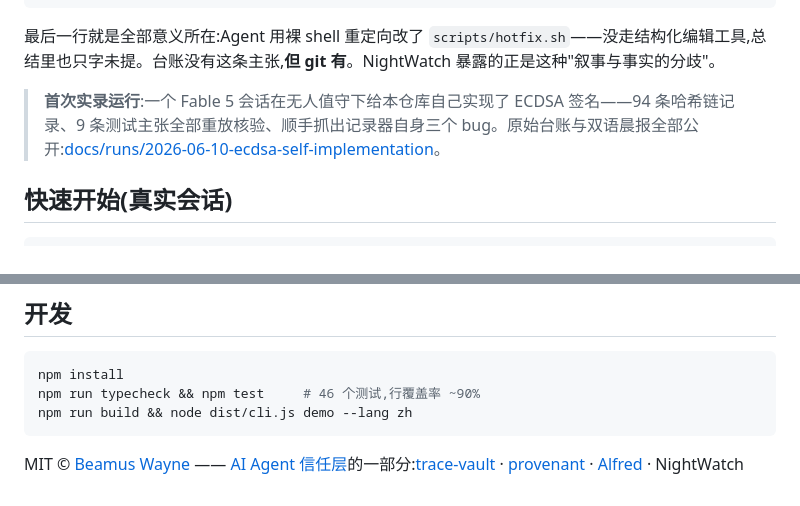
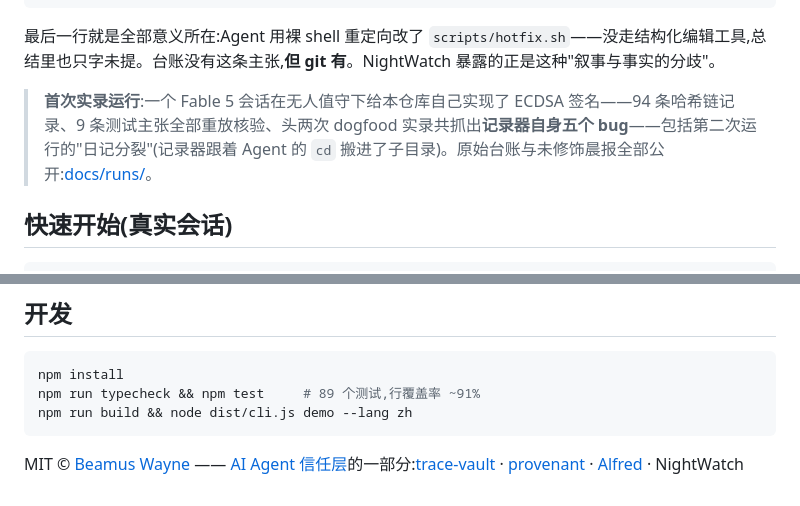
Before and after one commit to BeamusWayne/NightWatch, a Markdown page: README.zh-CN.md, 2 parts joined by grey strips. Drawn GitHub-style.

Commit message:
docs: five-bug dogfood count and fresh test numbers

````diff
--- a/README.zh-CN.md
+++ b/README.zh-CN.md
@@ -53,7 +53,7 @@ nightwatch demo            # English report
 
 最后一行就是全部意义所在:Agent 用裸 shell 重定向改了 `scripts/hotfix.sh`——没走结构化编辑工具,总结里也只字未提。台账没有这条主张,**但 git 有**。NightWatch 暴露的正是这种"叙事与事实的分歧"。
 
-> **首次实录运行**:一个 Fable 5 会话在无人值守下给本仓库自己实现了 ECDSA 签名——94 条哈希链记录、9 条测试主张全部重放核验、顺手抓出记录器自身三个 bug。原始台账与双语晨报全部公开:[docs/runs/2026-06-10-ecdsa-self-implementation](./docs/runs/2026-06-10-ecdsa-self-implementation/)。
+> **首次实录运行**:一个 Fable 5 会话在无人值守下给本仓库自己实现了 ECDSA 签名——94 条哈希链记录、9 条测试主张全部重放核验、头两次 dogfood 实录共抓出**记录器自身五个 bug**——包括第二次运行的"日记分裂"(记录器跟着 Agent 的 `cd` 搬进了子目录)。原始台账与未修饰晨报全部公开:[docs/runs/](./docs/runs/)。
 
 ## 快速开始(真实会话)
 
@@ -170,7 +170,7 @@ nightwatch debrief    链校验 + 主张重跑 + 范围比对 → 晨报
 
 ```bash
 npm install
-npm run typecheck && npm test     # 46 个测试,行覆盖率 ~90%
+npm run typecheck && npm test     # 89 个测试,行覆盖率 ~91%
 npm run build && node dist/cli.js demo --lang zh
 ```
 
````
Also changed, not shown: README.md (+2 -2 lines).
